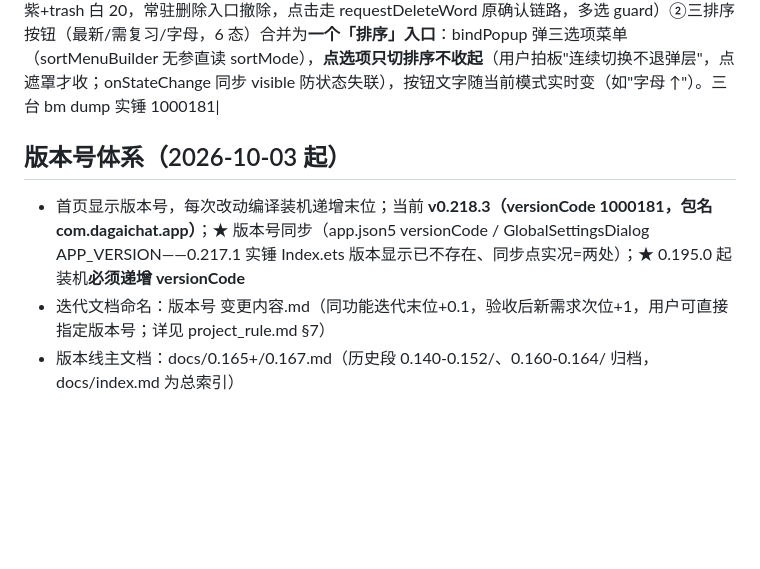
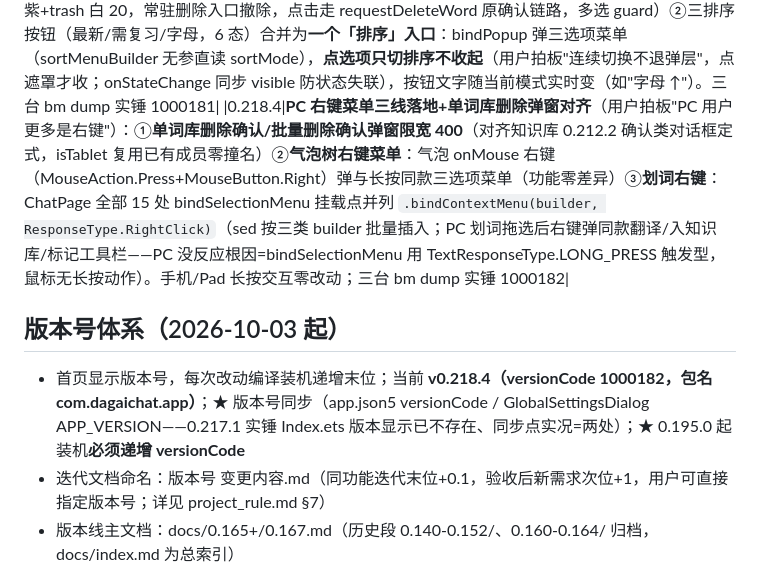
Before and after one commit to DJSpeakAI/DAG_AI_Chat, a Markdown page: MEMORY.md, the part around the change. Rendered like a GitHub page; blank space fills up the shorter version.

Commit message:
docs: MEMORY.md 0.218.4 记录+版本基线

```diff
--- a/MEMORY.md
+++ b/MEMORY.md
@@ -172,9 +172,10 @@
 |0.215~0.216.x|对话页缩放/回车发送/端侧兜底等系列迭代（详见 docs/0.165+/ 与 memory 各专题条目）|
 |0.217.0|**包名迁移收官 `com.example.dag_ai_chat`→`com.dagaichat.app`**（AGC 新应用 DAGAI/app_id 6917618685526149144）：端侧大模型全线回滚（个人开发者白名单不通过）+签名三件套全换新（EC CSR→AGC 新证书/Profile→.p12/密文/agconnect 全套）；**★hvigor 签名密码密文逆向**（signing/material 派生 key+AES-128-GCM+decipher-util.js，试金石解旧密文实锤 key，明文路线彻底死）；三台 bm dump 实锤 1000175+旧包已卸；待办=AGC 云服务新 APP 下重配（云库/云函数/账号/IAP），换包名=本地数据清零靠云同步恢复|
 |0.218.3|**单词库滑出式删除+排序入口合并**（用户拍板两改，对齐知识库终式）：①列表左滑右滑露**回收站圆钮面板**（swipeActionsPanel 同款 44×44 品牌紫+trash 白 20，常驻删除入口撤除，点击走 requestDeleteWord 原确认链路，多选 guard）②三排序按钮（最新/需复习/字母，6 态）合并为**一个「排序」入口**：bindPopup 弹三选项菜单（sortMenuBuilder 无参直读 sortMode），**点选项只切排序不收起**（用户拍板"连续切换不退弹层"，点遮罩才收；onStateChange 同步 visible 防状态失联），按钮文字随当前模式实时变（如"字母 ↑"）。三台 bm dump 实锤 1000181|
+|0.218.4|**PC 右键菜单三线落地+单词库删除弹窗对齐**（用户拍板"PC 用户更多是右键"）：①**单词库删除确认/批量删除确认弹窗限宽 400**（对齐知识库 0.212.2 确认类对话框定式，isTablet 复用已有成员零撞名）②**气泡树右键菜单**：气泡 onMouse 右键（MouseAction.Press+MouseButton.Right）弹与长按同款三选项菜单（功能零差异）③**划词右键**：ChatPage 全部 15 处 bindSelectionMenu 挂载点并列 `.bindContextMenu(builder, ResponseType.RightClick)`（sed 按三类 builder 批量插入；PC 划词拖选后右键弹同款翻译/入知识库/标记工具栏——PC 没反应根因=bindSelectionMenu 用 TextResponseType.LONG_PRESS 触发型，鼠标无长按动作）。手机/Pad 长按交互零改动；三台 bm dump 实锤 1000182|
 
 ## 版本号体系（2026-10-03 起）
-- 首页显示版本号，每次改动编译装机递增末位；当前 **v0.218.3（versionCode 1000181，包名 com.dagaichat.app）**；★ 版本号同步（app.json5 versionCode / GlobalSettingsDialog APP_VERSION——0.217.1 实锤 Index.ets 版本显示已不存在、同步点实况=两处）；★ 0.195.0 起装机**必须递增 versionCode**
+- 首页显示版本号，每次改动编译装机递增末位；当前 **v0.218.4（versionCode 1000182，包名 com.dagaichat.app）**；★ 版本号同步（app.json5 versionCode / GlobalSettingsDialog APP_VERSION——0.217.1 实锤 Index.ets 版本显示已不存在、同步点实况=两处）；★ 0.195.0 起装机**必须递增 versionCode**
 - 迭代文档命名：版本号 变更内容.md（同功能迭代末位+0.1，验收后新需求次位+1，用户可直接指定版本号；详见 project_rule.md §7）
 - 版本线主文档：docs/0.165+/0.167.md（历史段 0.140-0.152/、0.160-0.164/ 归档，docs/index.md 为总索引）
 - 真机测试设备：MatePad 11.5 S 活力版（平板，192.168.2.16 无线调试，装机测试用）+ 畅享 90 Pro Max（手机，192.168.2.9，用户日常自用勿占用）；★ 实测教训：两台 IP 勿搞反（搞反白折腾一轮），`param get const.product.model` 可验身份
```
